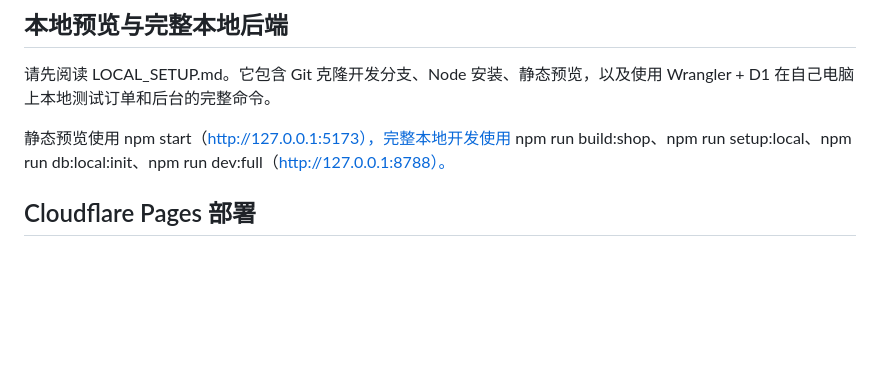
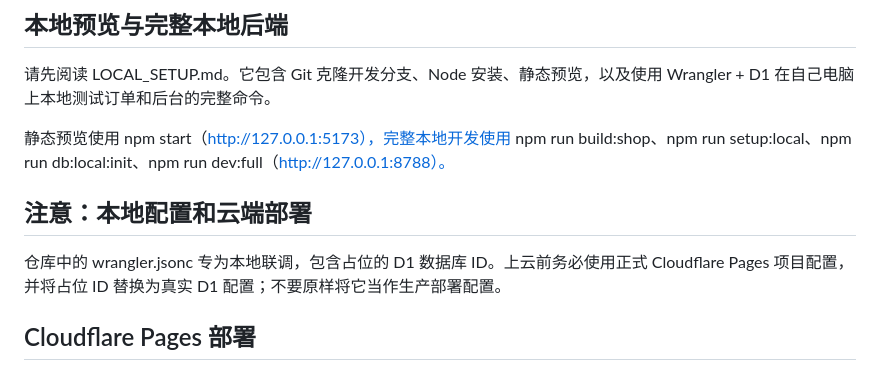
Before and after one commit to a1522265992-afk/coco9-storefront-ui, a Markdown page: SHOP_SETUP.md, the part around the change. GitHub-like rendering; blank space fills up the shorter version.

Commit message:
Clarify local-only Wrangler config before cloud release

```diff
--- a/SHOP_SETUP.md
+++ b/SHOP_SETUP.md
@@ -18,6 +18,10 @@
 请先阅读 LOCAL_SETUP.md。它包含 Git 克隆开发分支、Node 安装、静态预览，以及使用 Wrangler + D1 在自己电脑上本地测试订单和后台的完整命令。
 
 静态预览使用 npm start（http://127.0.0.1:5173），完整本地开发使用 npm run build:shop、npm run setup:local、npm run db:local:init、npm run dev:full（http://127.0.0.1:8788）。
+
+## 注意：本地配置和云端部署
+
+仓库中的 wrangler.jsonc 专为本地联调，包含占位的 D1 数据库 ID。上云前务必使用正式 Cloudflare Pages 项目配置，并将占位 ID 替换为真实 D1 配置；不要原样将它当作生产部署配置。
 
 ## Cloudflare Pages 部署
 
```
